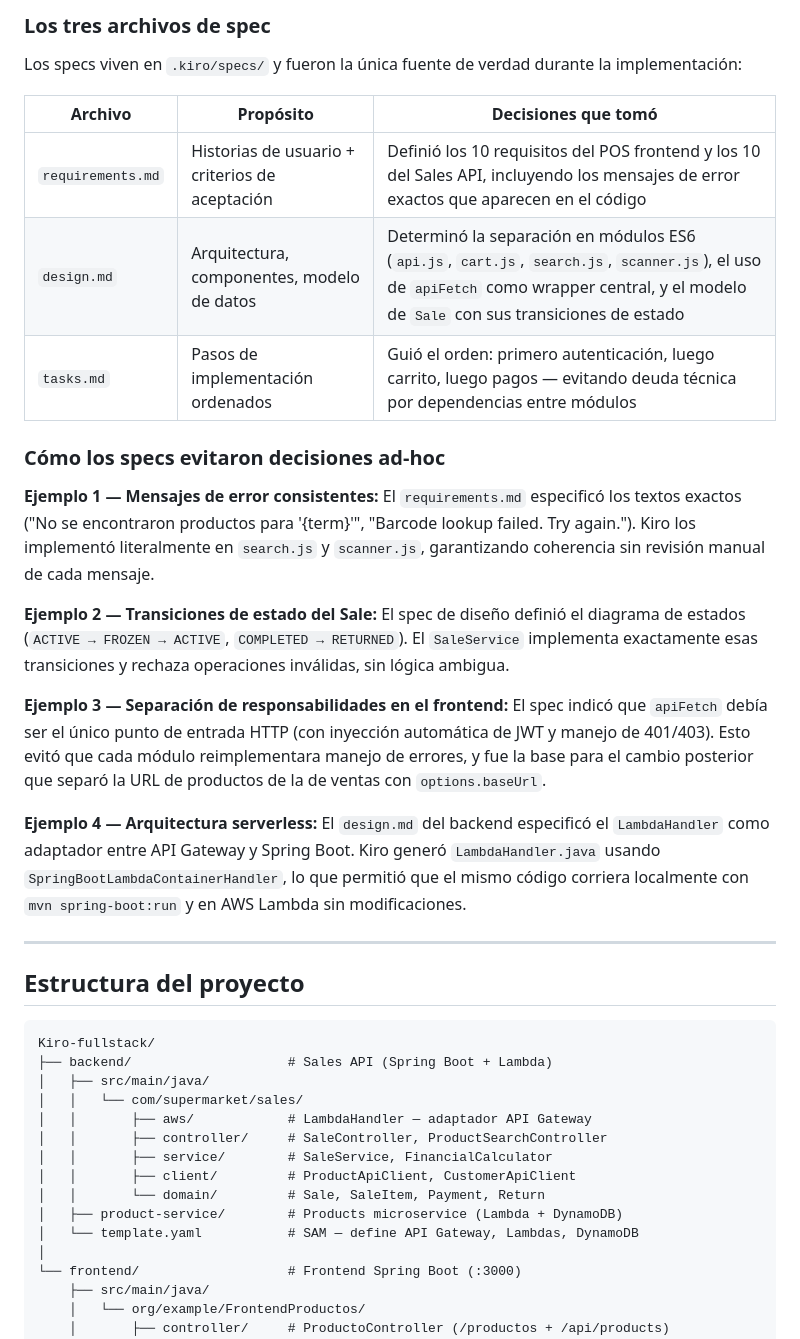
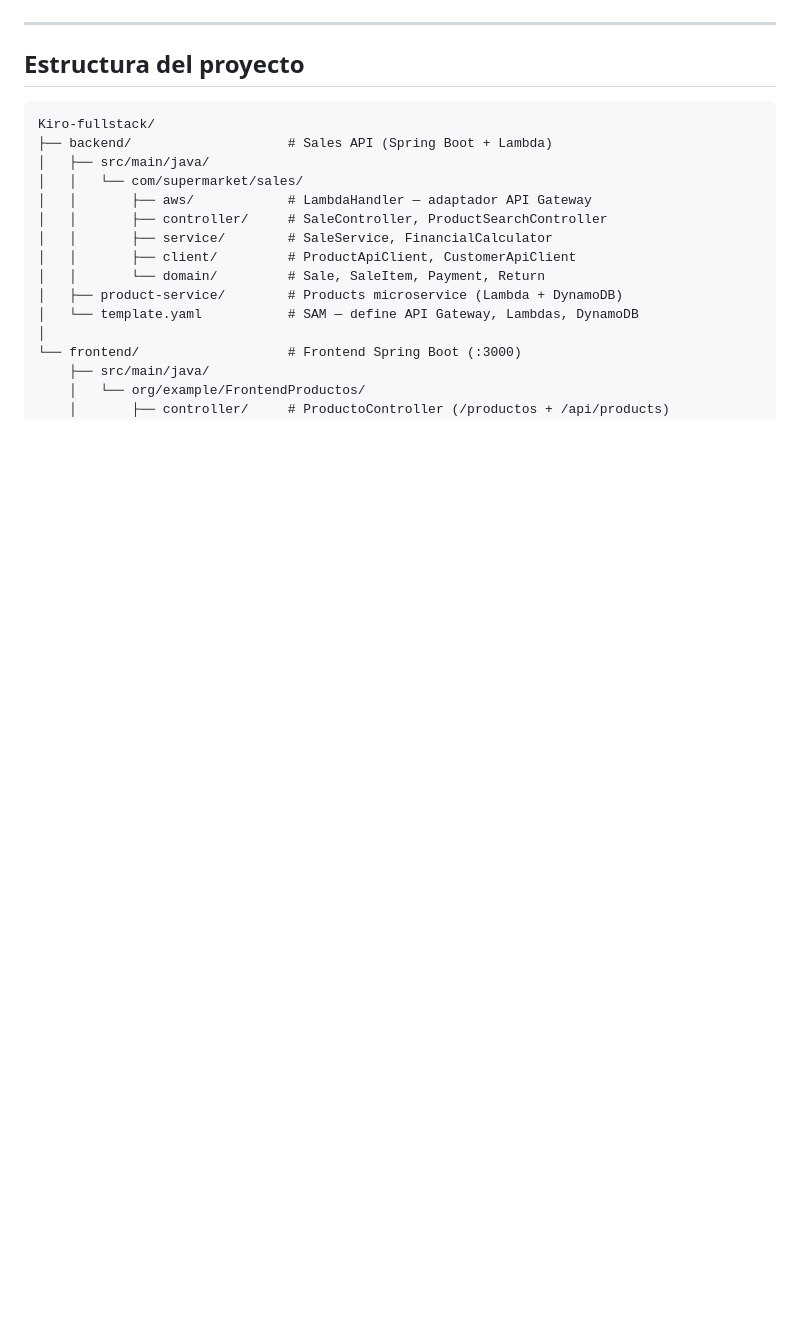
Before and after one commit to Blachosoft/kiro_fullstack, a Markdown page: README.md, the part around one of its changes. Drawn GitHub-style; blank space fills up the shorter version.

```diff
--- a/README.md
+++ b/README.md
@@ -190,26 +160,3 @@ Validación con tests
-### Los tres archivos de spec
-
-Los specs viven en `.kiro/specs/` y fueron la única fuente de verdad durante la implementación:
-
-| Archivo | Propósito | Decisiones que tomó |
-|---------|-----------|---------------------|
-| `requirements.md` | Historias de usuario + criterios de aceptación | Definió los 10 requisitos del POS frontend y los 10 del Sales API, incluyendo los mensajes de error exactos que aparecen en el código |
-| `design.md` | Arquitectura, componentes, modelo de datos | Determinó la separación en módulos ES6 (`api.js`, `cart.js`, `search.js`, `scanner.js`), el uso de `apiFetch` como wrapper central, y el modelo de `Sale` con sus transiciones de estado |
-| `tasks.md` | Pasos de implementación ordenados | Guió el orden: primero autenticación, luego carrito, luego pagos — evitando deuda técnica por dependencias entre módulos |
-
-### Cómo los specs evitaron decisiones ad-hoc
-
-**Ejemplo 1 — Mensajes de error consistentes:**
-El `requirements.md` especificó los textos exactos ("No se encontraron productos para '{term}'", "Barcode lookup failed. Try again."). Kiro los implementó literalmente en `search.js` y `scanner.js`, garantizando coherencia sin revisión manual de cada mensaje.
-
-**Ejemplo 2 — Transiciones de estado del Sale:**
-El spec de diseño definió el diagrama de estados (`ACTIVE → FROZEN → ACTIVE`, `COMPLETED → RETURNED`). El `SaleService` implementa exactamente esas transiciones y rechaza operaciones inválidas, sin lógica ambigua.
-
-**Ejemplo 3 — Separación de responsabilidades en el frontend:**
-El spec indicó que `apiFetch` debía ser el único punto de entrada HTTP (con inyección automática de JWT y manejo de 401/403). Esto evitó que cada módulo reimplementara manejo de errores, y fue la base para el cambio posterior que separó la URL de productos de la de ventas con `options.baseUrl`.
-
-**Ejemplo 4 — Arquitectura serverless:**
-El `design.md` del backend especificó el `LambdaHandler` como adaptador entre API Gateway y Spring Boot. Kiro generó `LambdaHandler.java` usando `SpringBootLambdaContainerHandler`, lo que permitió que el mismo código corriera localmente con `mvn spring-boot:run` y en AWS Lambda sin modificaciones.
 
 ---
 
```
Also changed, not shown: other parts of README.md (+3 -33 lines).
